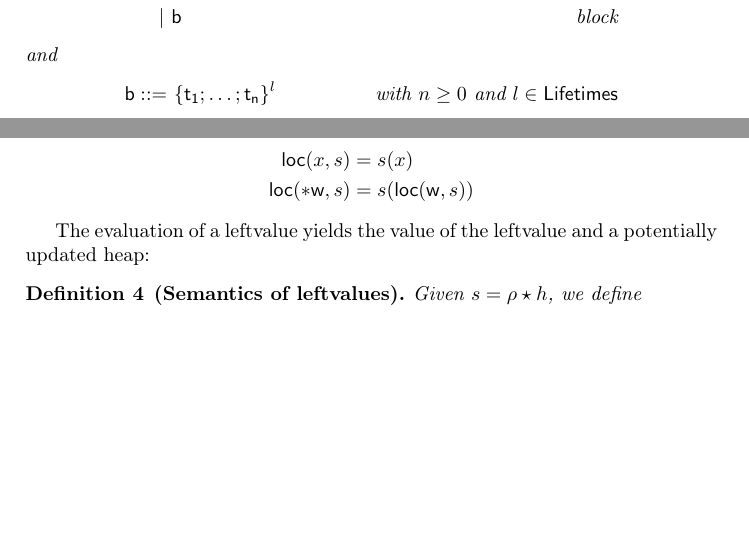
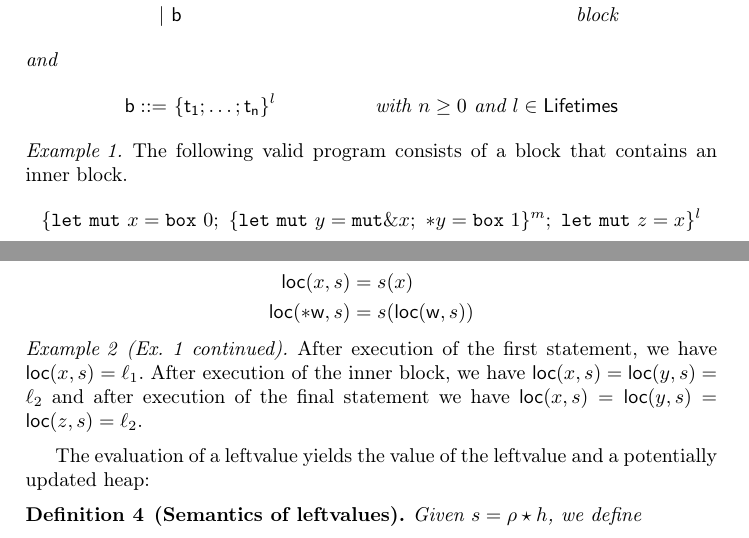
Before and after one commit to LedgerProject/safepkt_paper, a LaTeX paper (000_rust.tex, which reads 020_semantics.tex): two parts of pages 1 and 2 of 3, joined at a grey line, cut so that both start at the same text, the shorter picture padded with empty space. Compiled offline with pdfLaTeX.

Commit message:
Started an example

```diff
--- a/020_semantics.tex
+++ b/020_semantics.tex
@@ -28,6 +28,18 @@
     \mathsf{b} ::= &\ \{\mathsf{t_1};\ldots;\mathsf{t_n}\}^l & \text{with $n\ge 0$ and $l\in\Lifetimes$}
   \end{align*}
 \end{definition}
+
+\begin{example}\label{ex:program}
+  The following valid program consists of a block that contains an inner block.
+  \[
+    \{
+      \mathtt{let\ mut}\ x = \mathtt{box}\ 0;\
+      \{\mathtt{let\ mut}\ y = \mathtt{mut}\borrow x;\
+      \mathtt{*}y = \mathtt{box}\ 1\}^m;\
+      \mathtt{let\ mut}\ z = x
+    \}^l
+  \]
+\end{example}
 
 \begin{definition}
   We assume that there is an infinite set $\Locs$ of \emph{locations}.
@@ -85,6 +97,13 @@
     \loc(*\mathsf{w},s) &= s(\loc(\mathsf{w},s))
   \end{align*}
 \end{definition}
+
+\begin{example}[Ex.~\ref{ex:program} continued]
+  After execution of the first statement, we have $\loc(x,s) = \ell_1$.
+  After execution of the inner block, we have $\loc(x,s) = \loc(y,s) = \ell_2$
+  and after execution of the final statement we have
+  $\loc(x,s) = \loc(y,s) = \loc(z,s) = \ell_2$.
+\end{example}
 
 %\begin{definition}[Read]
 %  The partial function $\readlv(s,\mathsf{w})$ retrieves the value of
```
